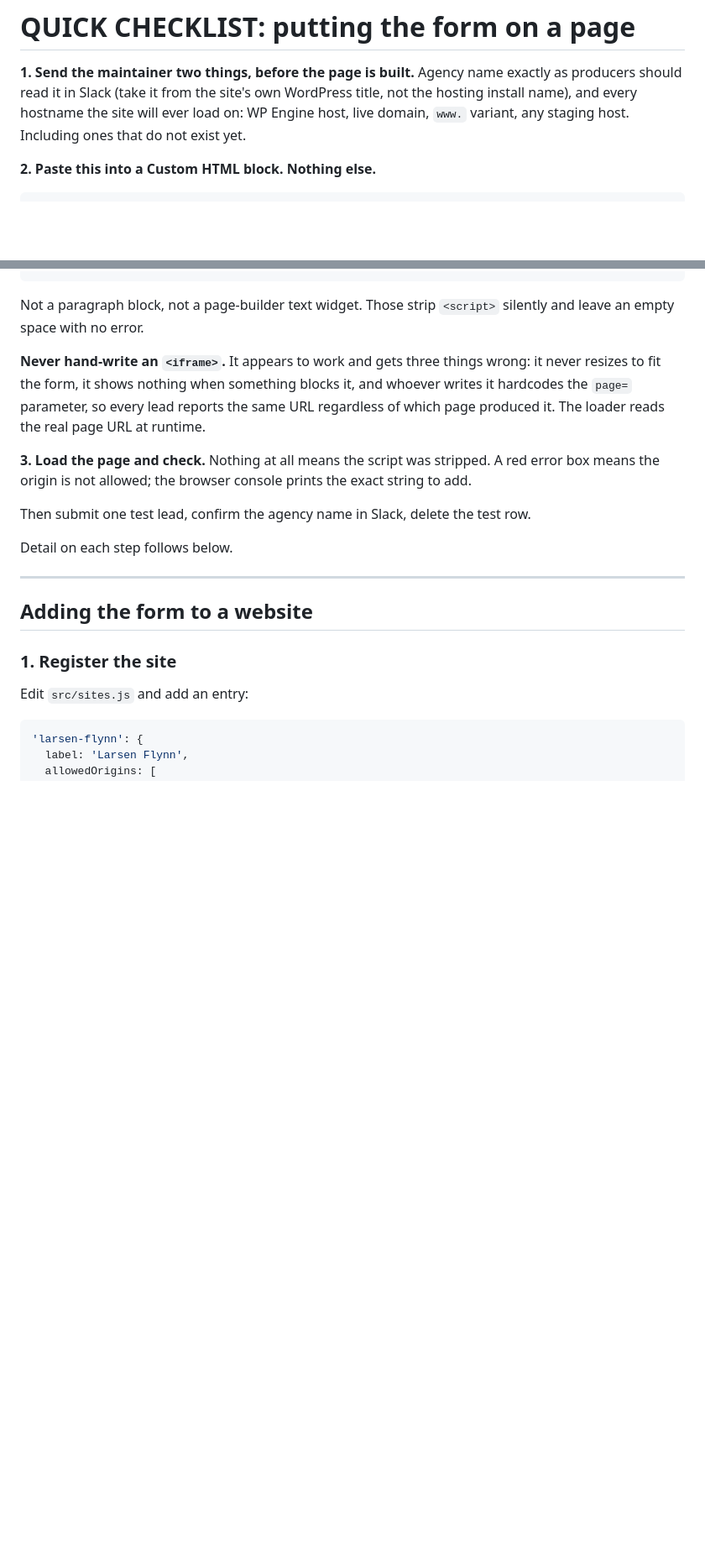
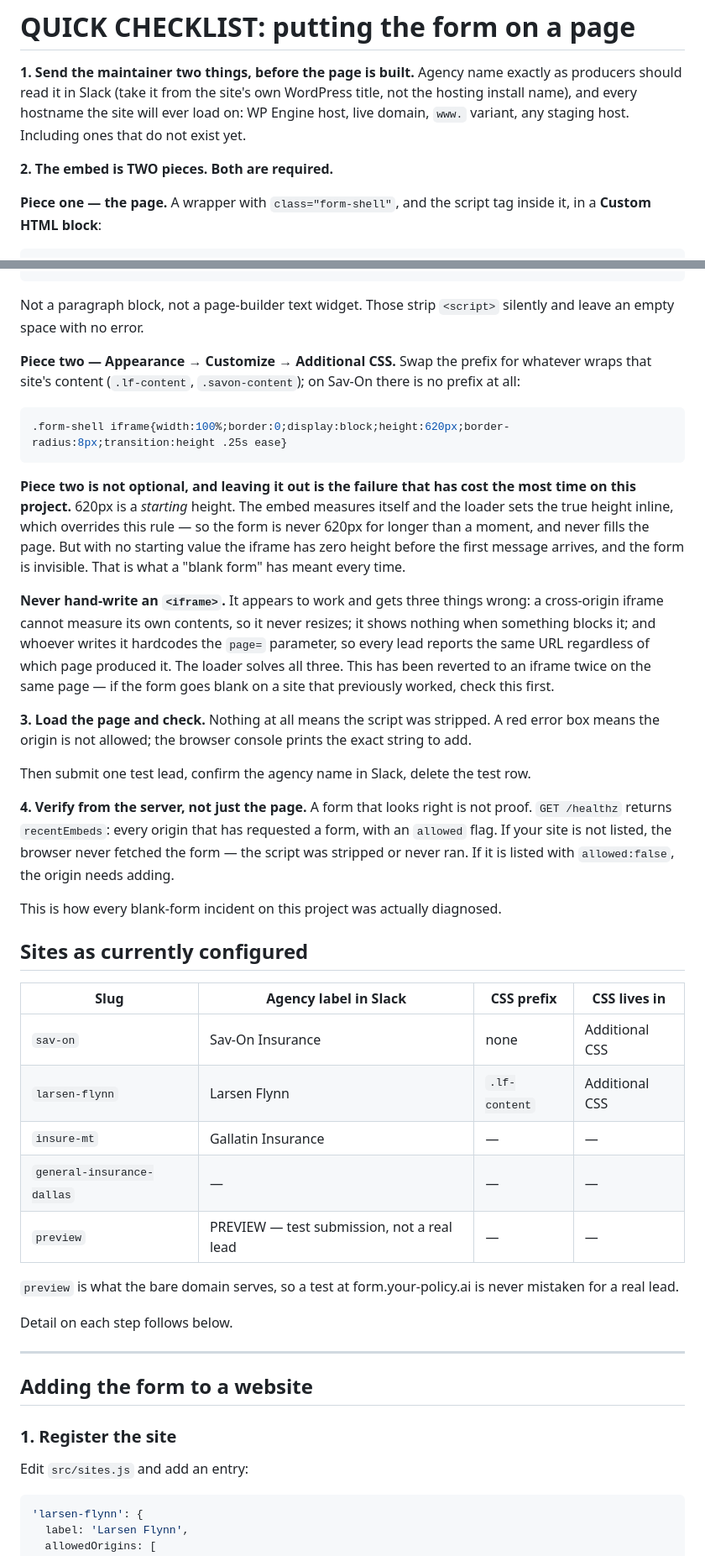
Before and after one commit to Your-Policy-LLC/Form-website, a Markdown page: README.md, 2 parts joined by grey strips. Shown at 84% size. GitHub-like rendering; blank space fills up the shorter version.

Commit message:
Document the embed as two pieces, not one
The snippet alone was never the whole pattern. Without the CSS rule giving the
iframe a starting height, it has zero height until the embed reports its real
size, so the form is invisible. That is what every blank-form report on this
project has actually been, and the README only documented the script tag.

Adds the wrapper plus the Additional CSS rule, the reason 620px is a starting
value rather than a cap, a note that the loader has twice been reverted to a
hand-written iframe on the same page, the recentEmbeds check that has actually
diagnosed every incident, and a table of the current sites with their labels
and CSS prefixes.

````diff
--- a/README.md
+++ b/README.md
@@ -16,6 +16,9 @@ site's own WordPress title, not the hosting install name), and every hostname
 the site will ever load on: WP Engine host, live domain, `www.` variant, any
 staging host. Including ones that do not exist yet.
 
-**2. Paste this into a Custom HTML block. Nothing else.**
+**2. The embed is TWO pieces. Both are required.**
+
+**Piece one — the page.** A wrapper with `class="form-shell"`, and the script
+tag inside it, in a **Custom HTML block**:
 
 ```html
@@ -25,17 +30,56 @@ staging host. Including ones that do not exist yet.
 Not a paragraph block, not a page-builder text widget. Those strip `<script>`
 silently and leave an empty space with no error.
 
+**Piece two — Appearance → Customize → Additional CSS.** Swap the prefix for
+whatever wraps that site's content (`.lf-content`, `.savon-content`); on Sav-On
+there is no prefix at all:
+
+```css
+.form-shell iframe{width:100%;border:0;display:block;height:620px;border-radius:8px;transition:height .25s ease}
+```
+
+**Piece two is not optional, and leaving it out is the failure that has cost
+the most time on this project.** 620px is a *starting* height. The embed
+measures itself and the loader sets the true height inline, which overrides
+this rule — so the form is never 620px for longer than a moment, and never
+fills the page. But with no starting value the iframe has zero height before
+the first message arrives, and the form is invisible. That is what a "blank
+form" has meant every time.
+
 **Never hand-write an `<iframe>`.** It appears to work and gets three things
-wrong: it never resizes to fit the form, it shows nothing when something blocks
-it, and whoever writes it hardcodes the `page=` parameter, so every lead reports
-the same URL regardless of which page produced it. The loader reads the real
-page URL at runtime.
+wrong: a cross-origin iframe cannot measure its own contents, so it never
+resizes; it shows nothing when something blocks it; and whoever writes it
+hardcodes the `page=` parameter, so every lead reports the same URL regardless
+of which page produced it. The loader solves all three. This has been reverted
+to an iframe twice on the same page — if the form goes blank on a site that
+previously worked, check this first.
 
 **3. Load the page and check.**
 Nothing at all means the script was stripped. A red error box means the origin
 is not allowed; the browser console prints the exact string to add.
 
 Then submit one test lead, confirm the agency name in Slack, delete the test row.
+
+**4. Verify from the server, not just the page.**
+A form that looks right is not proof. `GET /healthz` returns `recentEmbeds`:
+every origin that has requested a form, with an `allowed` flag. If your site is
+not listed, the browser never fetched the form — the script was stripped or
+never ran. If it is listed with `allowed:false`, the origin needs adding.
+
+This is how every blank-form incident on this project was actually diagnosed.
+
+## Sites as currently configured
+
+| Slug | Agency label in Slack | CSS prefix | CSS lives in |
+| --- | --- | --- | --- |
+| `sav-on` | Sav-On Insurance | none | Additional CSS |
+| `larsen-flynn` | Larsen Flynn | `.lf-content` | Additional CSS |
+| `insure-mt` | Gallatin Insurance | — | — |
+| `general-insurance-dallas` | — | — | — |
+| `preview` | PREVIEW — test submission, not a real lead | — | — |
+
+`preview` is what the bare domain serves, so a test at form.your-policy.ai is
+never mistaken for a real lead.
 
 Detail on each step follows below.
 
````
Also changed, not shown: other parts of README.md (+3 -1 lines).
